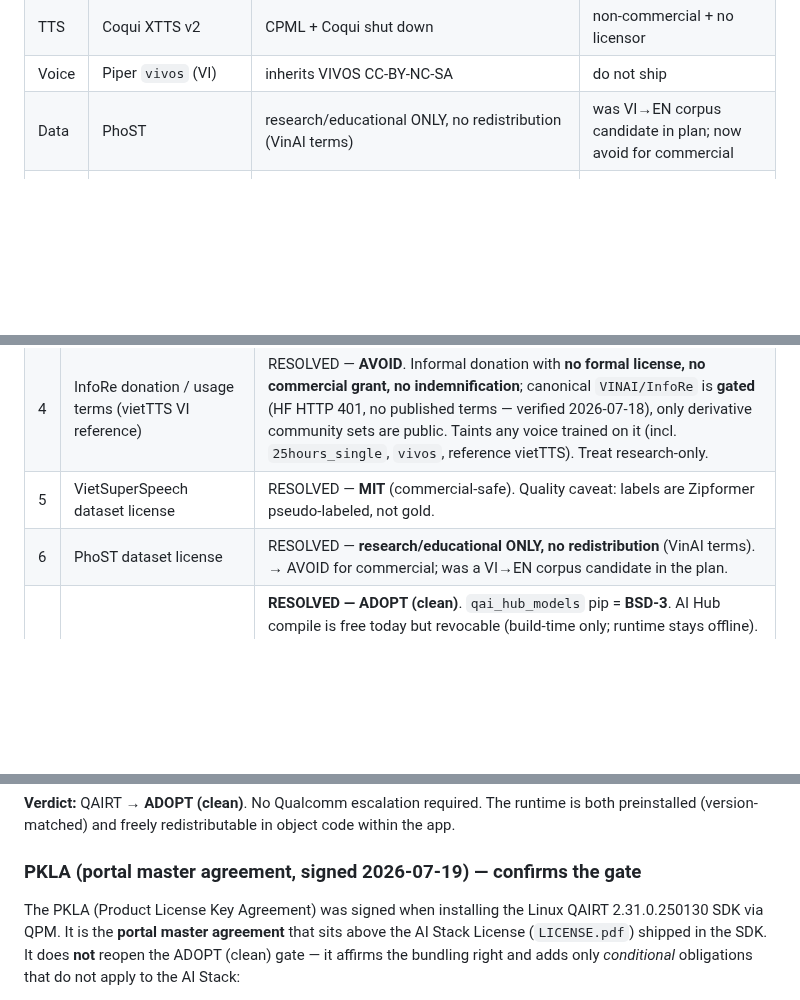
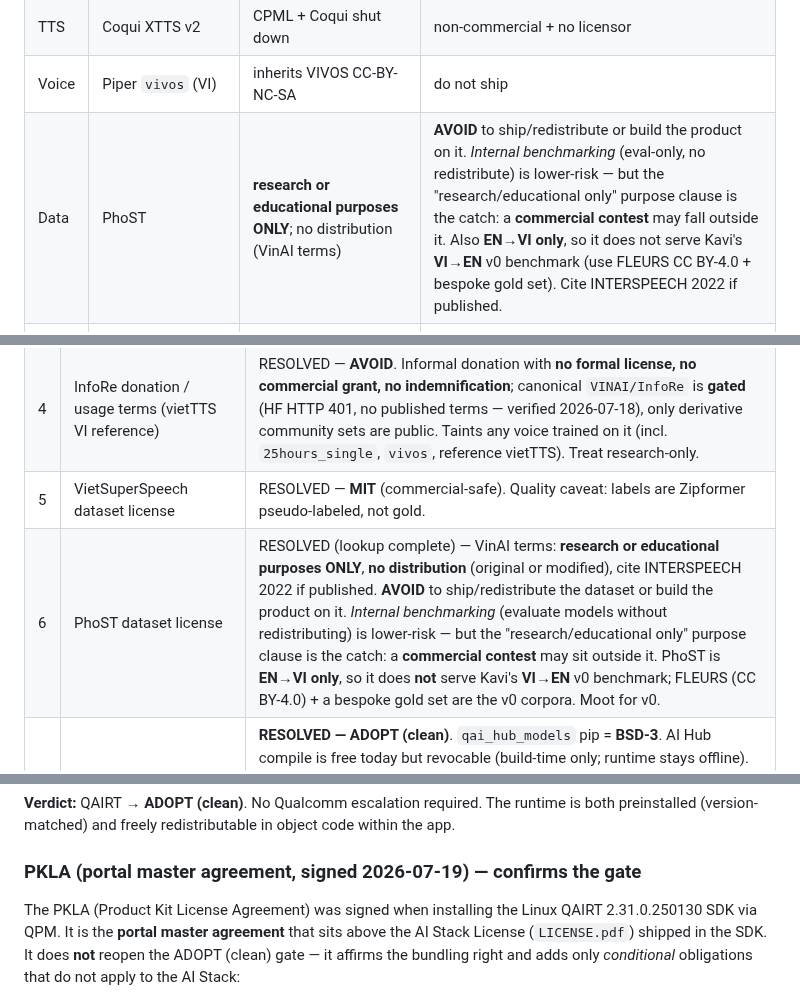
Before and after one commit to TanKhoiTV/kavi-prototype, a Markdown page: docs/decisions/license-situation.md, 3 parts joined by grey strips. Rendered like a GitHub page; blank space fills up the shorter version.

Commit message:
docs: fix PKLA expansion and clarify PhoST benchmarking vs redistribution
- PKLA = 'Product Kit License Agreement' (per signed agreement line 1), not
  'Product License Key Agreement'. Abbreviation PKLA stands.
- PhoST: AVOID covers shipping/redistribution/productization; internal
  benchmarking (no redistribute) is lower-risk, but the 'research or
  educational purposes only' purpose clause is the catch for a commercial
  contest, and PhoST is EN->VI only -> moot for Kavi's VI->EN v0 benchmark.
- Resolves #48, #49; #46 (PKLA findings) already merged in PR #47.

```diff
--- a/docs/decisions/license-situation.md
+++ b/docs/decisions/license-situation.md
@@ -70,7 +70,7 @@ Two nuances:
 | TTS | MMS-TTS-vie | CC-BY-NC-4.0 | non-commercial |
 | TTS | Coqui XTTS v2 | CPML + Coqui shut down | non-commercial + no licensor |
 | Voice | Piper `vivos` (VI) | inherits VIVOS CC-BY-NC-SA | do not ship |
-| Data | PhoST | research/educational ONLY, no redistribution (VinAI terms) | was VI→EN corpus candidate in plan; now avoid for commercial |
+| Data | PhoST | **research or educational purposes ONLY**; no distribution (VinAI terms) | **AVOID** to ship/redistribute or build the product on it. *Internal benchmarking* (eval-only, no redistribute) is lower-risk — but the "research/educational only" purpose clause is the catch: a **commercial contest** may fall outside it. Also **EN→VI only**, so it does not serve Kavi's **VI→EN** v0 benchmark (use FLEURS CC BY-4.0 + bespoke gold set). Cite INTERSPEECH 2022 if published. |
 | Voice | Piper `25hours_single` (VI) | **License: Unknown** — voice MODEL_CARD (verified 2026-07-18); trained on "InfoRe Technology 1" (InfoRe-derived) | AVOID — no license grant; do not ship |
 | Data | InfoRe (vietTTS corpus) | no formal license; canonical `VINAI/InfoRe` is **gated** (HF HTTP 401, no published terms — verified 2026-07-18) | AVOID — no commercial grant; taints any voice trained on it |
 
@@ -98,7 +98,7 @@ Two nuances:
 | 3 | Piper VI voice licenses: `vais1000`, `25hours_single`, `vivos` | RESOLVED — `vais1000` = **CC BY 4.0** (ADOPT, attribution to VAIS/IEEE DataPort); `vivos` = CC BY-NC-SA (**AVOID**, confirmed); `25hours_single` = **License: Unknown** (voice MODEL_CARD, verified 2026-07-18; trained on InfoRe-derived data) → **AVOID** (no grant). |
 | 4 | InfoRe donation / usage terms (vietTTS VI reference) | RESOLVED — **AVOID**. Informal donation with **no formal license, no commercial grant, no indemnification**; canonical `VINAI/InfoRe` is **gated** (HF HTTP 401, no published terms — verified 2026-07-18), only derivative community sets are public. Taints any voice trained on it (incl. `25hours_single`, `vivos`, reference vietTTS). Treat research-only. |
 | 5 | VietSuperSpeech dataset license | RESOLVED — **MIT** (commercial-safe). Quality caveat: labels are Zipformer pseudo-labeled, not gold. |
-| 6 | PhoST dataset license | RESOLVED — **research/educational ONLY, no redistribution** (VinAI terms). → AVOID for commercial; was a VI→EN corpus candidate in the plan. |
+| 6 | PhoST dataset license | RESOLVED (lookup complete) — VinAI terms: **research or educational purposes ONLY**, **no distribution** (original or modified), cite INTERSPEECH 2022 if published. **AVOID** to ship/redistribute the dataset or build the product on it. *Internal benchmarking* (evaluate models without redistributing) is lower-risk — but the "research/educational only" purpose clause is the catch: a **commercial contest** may sit outside it. PhoST is **EN→VI only**, so it does **not** serve Kavi's **VI→EN** v0 benchmark; FLEURS (CC BY-4.0) + a bespoke gold set are the v0 corpora. Moot for v0. |
 | 7 | QAIRT / Qualcomm AI Hub commercial terms | **RESOLVED — ADOPT (clean)**. `qai_hub_models` pip = **BSD-3**. AI Hub compile is free today but revocable (build-time only; runtime stays offline). QAIRT **runtime** is governed by the **AI Stack License (QTI)** §1(iv) (royalty-free object-code redistribution within the app) + §1(v) (benchmarking); preinstalled + version-matched on the 8 Gen 2 (qnn-2.31 / HTP v73). **No escalation required.** See "Resolved — QAIRT runtime redistribution (2026-07-19)". |
 | 8 | Whisper exact license | RESOLVED — **MIT** (plan's 'Apache-2.0' note was wrong). |
 | 9 | PKLA (portal master agreement, signed 2026-07-19) vs AI Stack License | RESOLVED — PKLA does **not** reopen the QAIRT ADOPT (clean) gate; §2.1(b) confirms object-code bundling, conditional fee sections (§2.3(a)/§2.5/§2.6) don't apply to the royalty-free AI Stack kit, §3.6/§3.10 satisfied. See "PKLA (portal master agreement, signed 2026-07-19)". Tracking #46. |
@@ -139,7 +139,7 @@ object code within the app.
 
 ### PKLA (portal master agreement, signed 2026-07-19) — confirms the gate
 
-The PKLA (Product License Key Agreement) was signed when installing the Linux
+The PKLA (Product Kit License Agreement) was signed when installing the Linux
 QAIRT 2.31.0.250130 SDK via QPM. It is the **portal master agreement** that sits
 above the AI Stack License (`LICENSE.pdf`) shipped in the SDK. It does **not**
 reopen the ADOPT (clean) gate — it affirms the bundling right and adds only
```
Also changed, not shown: docs/benchmarking-todo.md (+1 -1 lines).
